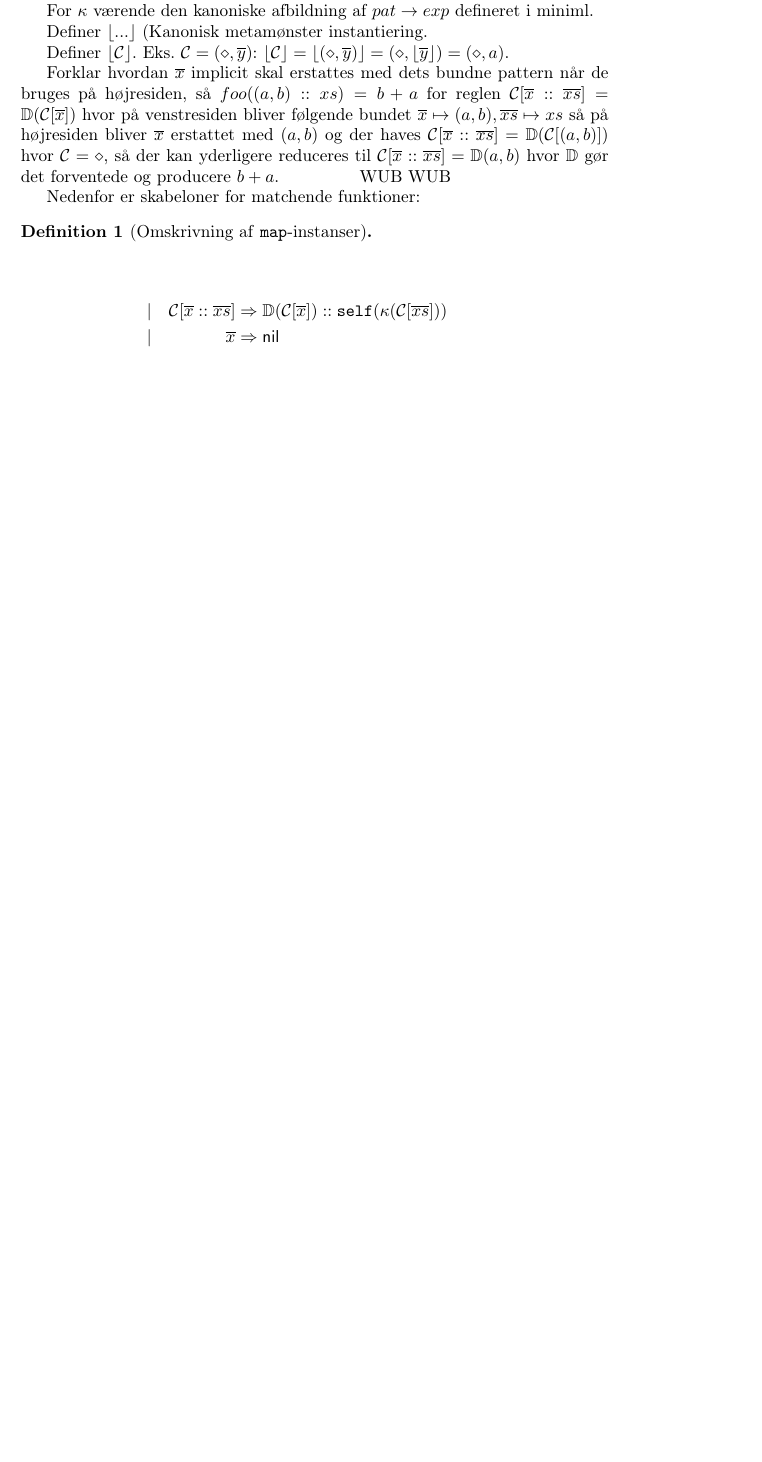
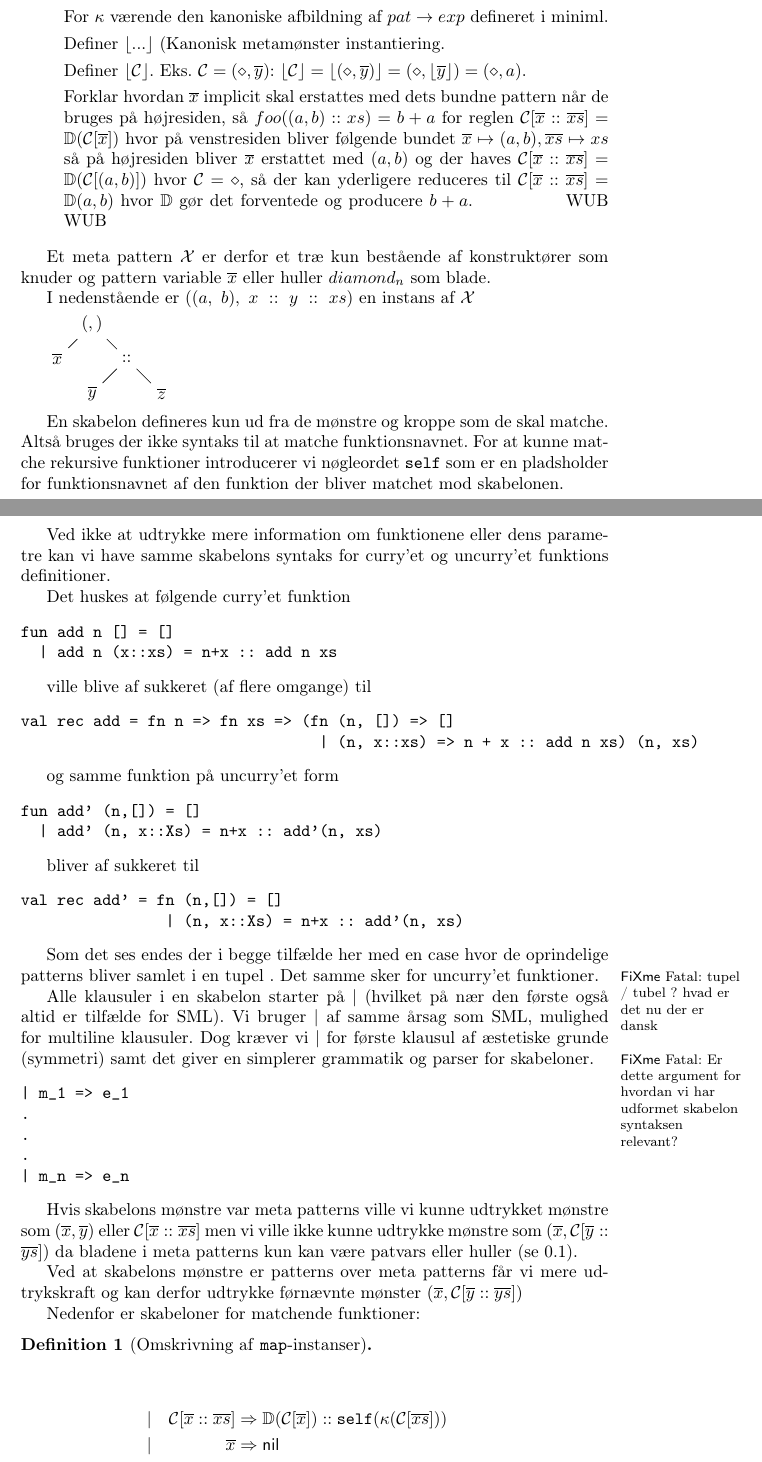
Before and after one commit to br0ns/turtledove, a LaTeX book (report/rewriting_syntax/rewriting_syntax.tex): part of page 1 of 3 before the commit and two parts of pages 1 and 2 of 5 after it, the two joined at a grey line, cut so that both start at the same text, the shorter picture padded with empty space. Compiled offline with pdfLaTeX.

Commit message:
Added some more rambling and possibly fixed a bug in the fold rule

```diff
--- a/report/rewriting_syntax/rewriting_syntax.tex
+++ b/report/rewriting_syntax/rewriting_syntax.tex
@@ -14,6 +14,8 @@
 \usepackage{amsthm}
 \usepackage{semantic} % for the \mathlig function
 
+\usepackage{tikz}
+
 \newcommand{\floor}[1]{\ensuremath{\lfloor #1 \rfloor}}
 
 
@@ -33,11 +33,3 @@ instantieres til SML identifiers og $\diamond_n$ er n'te ``hul''.
 
 
-% \begin{description}
-% \item[Contekst] På venstresiden matches alle $pat_x$ til $\diamond_x$ for $x \in
-%   {1,\ldots, n}$. Og på højresiden indsættes $pat_y$ i stedet for $\diamond_y$
-%   for $y \in {1, \ldots, n}$.
-% \item[Transform] Konstruerer magisk et udtryk ud fra et pattern. Resulterende
-%   $exp$ må ikke binde variable fra $\diamond_n$ (Capture Avoidance).
-% \end{description}
 
-Explain the \texttt{self} keyword (curry virker bare).
@@ -44,3 +66,6 @@ Explain the \texttt{self} keyword (curry virker bare).
+\item[Transformer] $\mathbb{M}, \mathbb{O}', \mathbb{D}$
+
+%Megatron, Optimus Prime (')
 
 For $\kappa$ værende den kanoniske afbildning af $pat -> exp$ defineret i
 miniml.
@@ -60,6 +85,100 @@ på højresiden bliver $\overline{x}$ erstattet med $(a,b)$ og der haves $\mathc
 $\mathcal{C} = \diamond$, så der kan yderligere reduceres til $\mathcal{C}
 [\overline{x}::\overline{xs}] = \mathbb{D}(a,b)$ hvor $\mathbb{D}$ gør det
 forventede og producere $b+a$. ~~~~~~~~~~~~ WUB WUB
+\end{description}
+
+
+Et meta pattern $\mathcal{X}$ er derfor et træ kun bestående af konstruktører som
+knuder og pattern variable $\overline{x}$ eller huller $diamond_n$ som
+blade.
+
+I nedenstående er $((a,\ b),\ x\ ::\ y\ ::\ xs)$ en instans af $\mathcal{X}$
+
+\begin{tikzpicture}[]
+
+  \node (pair)     {$(,)$};
+
+  \node (X)  [below left of = pair] {$\overline{x}$};
+
+  \node (cons)  [below right of = pair] {$::$};
+
+  \node (Y)  [below left of = cons] {$\overline{y}$};
+  \node (Z)  [below right of = cons] {$\overline{z}$};
+
+  \path (pair) edge (X)
+        (pair) edge (cons)
+
+        (cons) edge (Y)
+        (cons) edge (Z);
+
+\end{tikzpicture}
+
+
+En skabelon defineres kun ud fra de mønstre og kroppe som de skal matche. Altså
+bruges der ikke syntaks til at matche funktionsnavnet. For at kunne matche
+rekursive funktioner introducerer vi nøgleordet \texttt{self} som er en
+pladsholder for funktionsnavnet af den funktion der bliver matchet mod
+skabelonen.
+
+Ved ikke at udtrykke mere information om funktionene eller dens parametre kan vi
+have samme skabelons syntaks for curry'et og uncurry'et funktions definitioner.
+
+Det huskes at følgende curry'et funktion
+
+\begin{verbatim}
+fun add n [] = []
+  | add n (x::xs) = n+x :: add n xs
+\end{verbatim}
+
+ville blive af sukkeret (af flere omgange) til
+
+\begin{verbatim}
+val rec add = fn n => fn xs => (fn (n, []) => []
+                                 | (n, x::xs) => n + x :: add n xs) (n, xs)
+\end{verbatim}
+
+og samme funktion på uncurry'et form
+
+\begin{verbatim}
+fun add' (n,[]) = []
+  | add' (n, x::Xs) = n+x :: add'(n, xs)
+\end{verbatim}
+
+bliver af sukkeret til
+
+\begin{verbatim}
+val rec add' = fn (n,[]) = []
+                | (n, x::Xs) = n+x :: add'(n, xs)
+\end{verbatim}
+
+Som det ses endes der i begge tilfælde her med en case hvor de oprindelige patterns bliver samlet
+i en tupel \fixme{tupel / tubel ?  hvad er det nu der er dansk}. Det samme sker
+for uncurry'et funktioner.
+
+Alle klausuler i en skabelon starter på $|$ (hvilket på nær den første også
+altid er tilfælde for SML). Vi bruger $|$ af samme årsag som SML, mulighed for
+multiline klausuler. Dog kræver vi $|$ for første klausul af æstetiske grunde
+(symmetri) samt det giver en simplerer grammatik og parser for
+skabeloner. \fixme{Er dette argument for hvordan vi har udformet skabelon
+  syntaksen relevant?}
+
+\begin{verbatim}
+| m_1 => e_1
+.
+.
+.
+| m_n => e_n
+\end{verbatim}
+
+Hvis skabelons mønstre var meta patterns ville vi kunne udtrykket mønstre som
+$(\overline{x}, \overline{y})$ eller $\mathcal{C}[\overline{x} ::
+\overline{xs}]$ men vi ville ikke kunne udtrykke mønstre som $(\overline{x},
+\mathcal{C}[\overline{y} :: \overline{ys}])$ da bladene i meta patterns kun kan
+være patvars eller huller (se \ref{sec:term-definition}).
+
+Ved at skabelons mønstre er patterns over meta patterns får vi mere udtrykskraft
+og kan derfor udtrykke førnævnte mønster $(\overline{x}, \mathcal{C}[\overline{y} ::
+\overline{ys}])$
 
 Nedenfor er skabeloner for matchende funktioner:
 
```
Also changed, not shown: report/rewriting_syntax/rewriting_syntax.tex (38 more changed lines).
